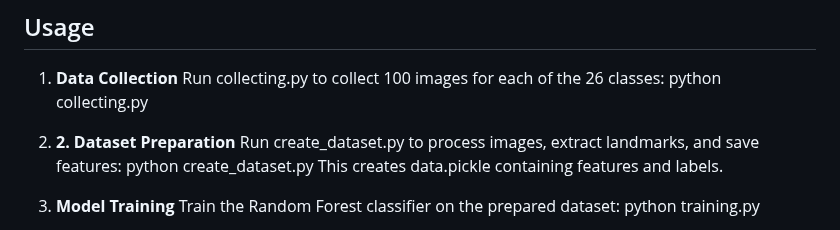
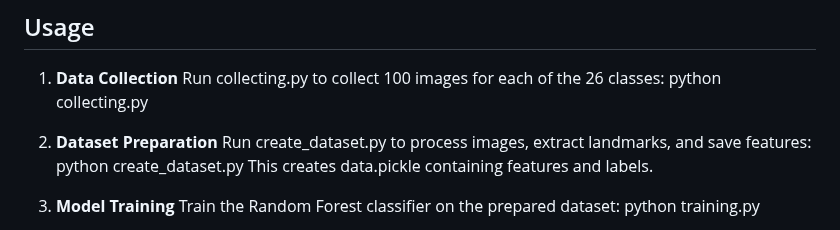
Before and after one commit to usama-azeez/realtime-handsign-detection, a Markdown page: README.md, the part around one of its changes. Rendered like a GitHub page.

```diff
--- a/README.md
+++ b/README.md
@@ -72,7 +72,7 @@ Easy-to-use interface for capturing new data and testing model predictions.
 Run collecting.py to collect 100 images for each of the 26 classes:
    python collecting.py
 
-2. **2. Dataset Preparation**
+2. **Dataset Preparation**
 Run create_dataset.py to process images, extract landmarks, and save features:
    python create_dataset.py
 This creates data.pickle containing features and labels.
```
Also changed, not shown: other parts of README.md (+3 -3 lines).
